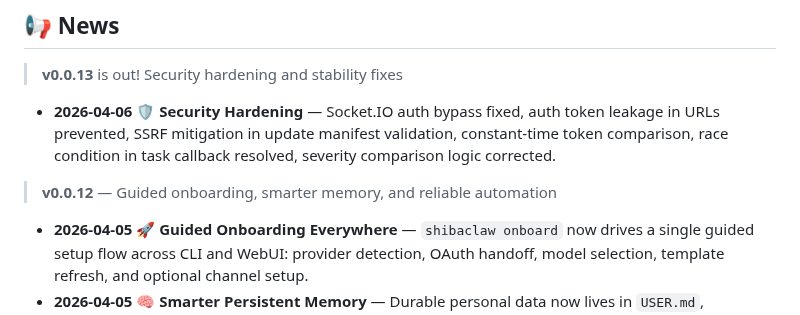
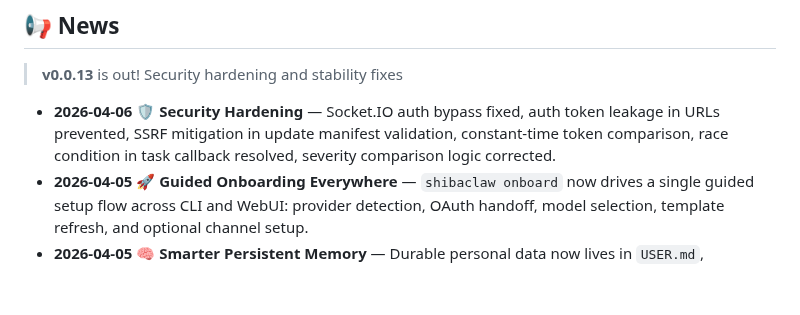
Before and after one commit to RikyZ90/ShibaClaw, a Markdown page: README.md, the part around the change. GitHub-like rendering; blank space fills up the shorter version.

Commit message:
feat: Update changelog for v0.0.13 by removing v0.0.12 details and enhancing security hardening notes

```diff
--- a/README.md
+++ b/README.md
@@ -24,9 +24,6 @@ The **only** AI agent framework combining **extreme multi-layer security** (Stru
 > **v0.0.13** is out! Security hardening and stability fixes
 
 - **2026-04-06** 🛡️ **Security Hardening** — Socket.IO auth bypass fixed, auth token leakage in URLs prevented, SSRF mitigation in update manifest validation, constant-time token comparison, race condition in task callback resolved, severity comparison logic corrected.
-
-> **v0.0.12** — Guided onboarding, smarter memory, and reliable automation
-
 - **2026-04-05** 🚀 **Guided Onboarding Everywhere** — `shibaclaw onboard` now drives a single guided setup flow across CLI and WebUI: provider detection, OAuth handoff, model selection, template refresh, and optional channel setup.
 - **2026-04-05** 🧠 **Smarter Persistent Memory** — Durable personal data now lives in `USER.md`, operational context lives in `memory/MEMORY.md`, and the new `memory_search` tool ranks `HISTORY.md` entries by recency, importance, and relevance.
 - **2026-04-05** ⏰ **Reliable Automation Runtime** — Cron jobs now keep stable session targets, overdue one-shot jobs fire on startup, and the WebUI owns cron execution so Docker no longer races on shared schedules.
```
